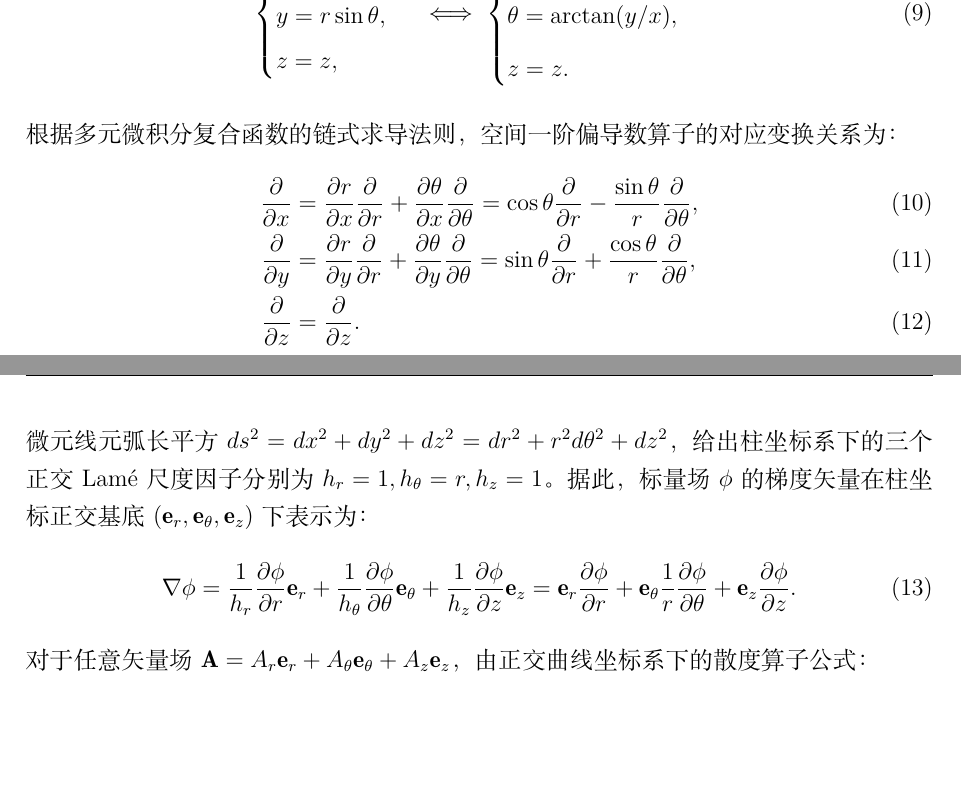
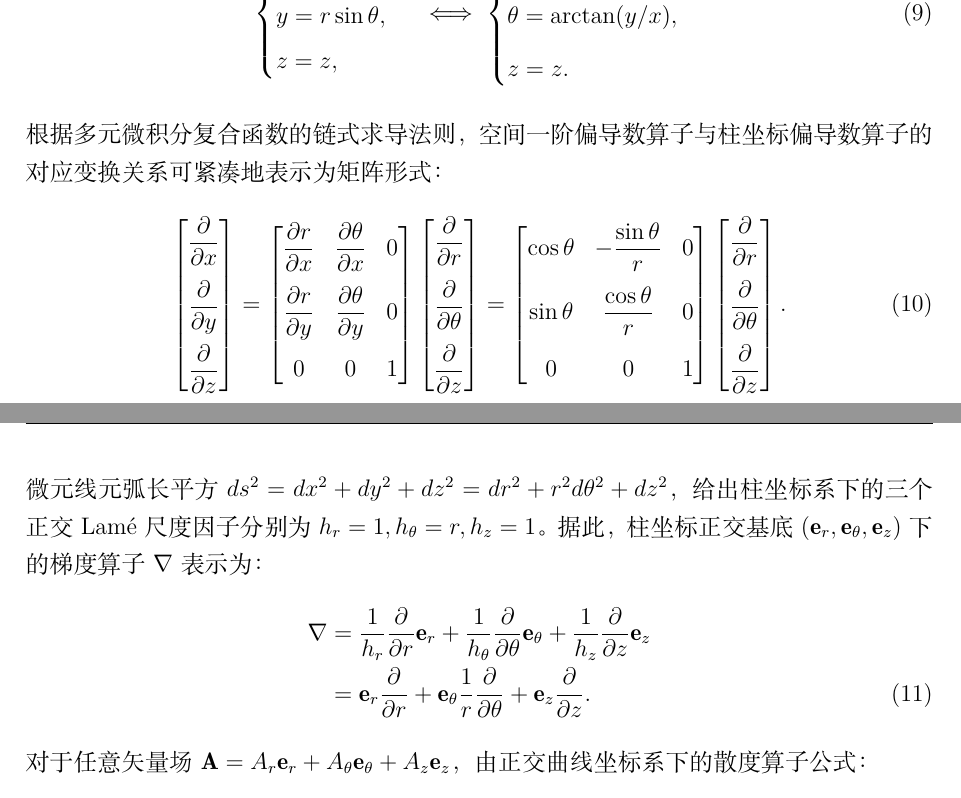
Before and after one commit to Comet966/MM_AA, a LaTeX document (A1_1/support_files/report/paper.tex): two parts of pages 4 and 5 of 15, joined at a grey line, cut so that both start at the same text, the shorter picture padded with empty space. Compiled offline with XeLaTeX.

```diff
--- a/A1_1/support_files/report/paper.tex
+++ b/A1_1/support_files/report/paper.tex
@@ -142,20 +142,46 @@
 z = z.
 \end{cases}
 \end{equation}
-根据多元微积分复合函数的链式求导法则，空间一阶偏导数算子的对应变换关系为：
+根据多元微积分复合函数的链式求导法则，空间一阶偏导数算子与柱坐标偏导数算子的对应变换关系可紧凑地表示为矩阵形式：
+\begin{equation}
+\begin{bmatrix}
+\dfrac{\partial}{\partial x} \\[10pt]
+\dfrac{\partial}{\partial y} \\[10pt]
+\dfrac{\partial}{\partial z}
+\end{bmatrix}
+=
+\begin{bmatrix}
+\dfrac{\partial r}{\partial x} & \dfrac{\partial\theta}{\partial x} & 0 \\[10pt]
+\dfrac{\partial r}{\partial y} & \dfrac{\partial\theta}{\partial y} & 0 \\[10pt]
+0 & 0 & 1
+\end{bmatrix}
+\begin{bmatrix}
+\dfrac{\partial}{\partial r} \\[10pt]
+\dfrac{\partial}{\partial\theta} \\[10pt]
+\dfrac{\partial}{\partial z}
+\end{bmatrix}
+=
+\begin{bmatrix}
+\cos\theta & -\dfrac{\sin\theta}{r} & 0 \\[10pt]
+\sin\theta & \dfrac{\cos\theta}{r} & 0 \\[10pt]
+0 & 0 & 1
+\end{bmatrix}
+\begin{bmatrix}
+\dfrac{\partial}{\partial r} \\[10pt]
+\dfrac{\partial}{\partial\theta} \\[10pt]
+\dfrac{\partial}{\partial z}
+\end{bmatrix}.\label{eq:jacobi_transform}
+\end{equation}
+微元线元弧长平方 $ds^2=dx^2+dy^2+dz^2=dr^2+r^2d\theta^2+dz^2$，给出柱坐标系下的三个正交 Lamé 尺度因子分别为 $h_r=1, h_\theta=r, h_z=1$。据此，柱坐标正交基底 $(\mathbf{e}_r,\mathbf{e}_\theta,\mathbf{e}_z)$ 下的梯度算子 $\nabla$ 表示为：
 \begin{align}
-\frac{\partial}{\partial x} &= \frac{\partial r}{\partial x}\frac{\partial}{\partial r} + \frac{\partial\theta}{\partial x}\frac{\partial}{\partial\theta} = \cos\theta\frac{\partial}{\partial r} - \frac{\sin\theta}{r}\frac{\partial}{\partial\theta},\\
-\frac{\partial}{\partial y} &= \frac{\partial r}{\partial y}\frac{\partial}{\partial r} + \frac{\partial\theta}{\partial y}\frac{\partial}{\partial\theta} = \sin\theta\frac{\partial}{\partial r} + \frac{\cos\theta}{r}\frac{\partial}{\partial\theta},\\
-\frac{\partial}{\partial z} &= \frac{\partial}{\partial z}.
+\nabla &= \frac{1}{h_r}\frac{\partial}{\partial r}\mathbf{e}_r + \frac{1}{h_\theta}\frac{\partial}{\partial\theta}\mathbf{e}_\theta + \frac{1}{h_z}\frac{\partial}{\partial z}\mathbf{e}_z \notag\\
+&= \mathbf{e}_r\frac{\partial}{\partial r} + \mathbf{e}_\theta\frac1r\frac{\partial}{\partial\theta} + \mathbf{e}_z\frac{\partial}{\partial z}.\label{eq:grad_cyl}
 \end{align}
-微元线元弧长平方 $ds^2=dx^2+dy^2+dz^2=dr^2+r^2d\theta^2+dz^2$，给出柱坐标系下的三个正交 Lamé 尺度因子分别为 $h_r=1, h_\theta=r, h_z=1$。据此，标量场 $\phi$ 的梯度矢量在柱坐标正交基底 $(\mathbf{e}_r,\mathbf{e}_\theta,\mathbf{e}_z)$ 下表示为：
-\begin{equation}
-\nabla\phi = \frac{1}{h_r}\frac{\partial\phi}{\partial r}\mathbf{e}_r + \frac{1}{h_\theta}\frac{\partial\phi}{\partial\theta}\mathbf{e}_\theta + \frac{1}{h_z}\frac{\partial\phi}{\partial z}\mathbf{e}_z = \mathbf{e}_r\frac{\partial\phi}{\partial r} + \mathbf{e}_\theta\frac1r\frac{\partial\phi}{\partial\theta} + \mathbf{e}_z\frac{\partial\phi}{\partial z}.
-\end{equation}
 对于任意矢量场 $\mathbf{A}=A_r\mathbf{e}_r+A_\theta\mathbf{e}_\theta+A_z\mathbf{e}_z$，由正交曲线坐标系下的散度算子公式：
-\begin{equation}
-\nabla\cdot\mathbf{A} = \frac{1}{h_rh_\theta h_z}\left[\frac{\partial}{\partial r}(h_\theta h_zA_r) + \frac{\partial}{\partial\theta}(h_rh_zA_\theta) + \frac{\partial}{\partial z}(h_rh_\theta A_z)\right] = \frac1r\frac{\partial}{\partial r}(rA_r) + \frac1r\frac{\partial A_\theta}{\partial\theta} + \frac{\partial A_z}{\partial z}.
-\end{equation}
+\begin{align}
+\nabla\cdot\mathbf{A} &= \frac{1}{h_rh_\theta h_z}\left[\frac{\partial}{\partial r}(h_\theta h_zA_r) + \frac{\partial}{\partial\theta}(h_rh_zA_\theta) + \frac{\partial}{\partial z}(h_rh_\theta A_z)\right] \notag\\
+&= \frac1r\frac{\partial}{\partial r}(rA_r) + \frac1r\frac{\partial A_\theta}{\partial\theta} + \frac{\partial A_z}{\partial z}.\label{eq:div_cyl}
+\end{align}
 将传热通量矢量 $\mathbf{A}=k\nabla T$ 与传质通量矢量 $\mathbf{A}=D\nabla C$ 在柱坐标下的正交分量分别代入上述散度展开式中：
 \begin{align}
 \nabla\cdot(k\nabla T) &= \frac1r\frac{\partial}{\partial r}\left(rk\frac{\partial T}{\partial r}\right) + \frac1r\frac{\partial}{\partial\theta}\left(\frac{k}{r}\frac{\partial T}{\partial\theta}\right) + \frac{\partial}{\partial z}\left(k\frac{\partial T}{\partial z}\right)\notag\\
```
Also changed, not shown: A1_1/A题_支撑材料/report/paper.tex (+37 -11 lines), A1_1/A题_药材烘干_论文.pdf.
